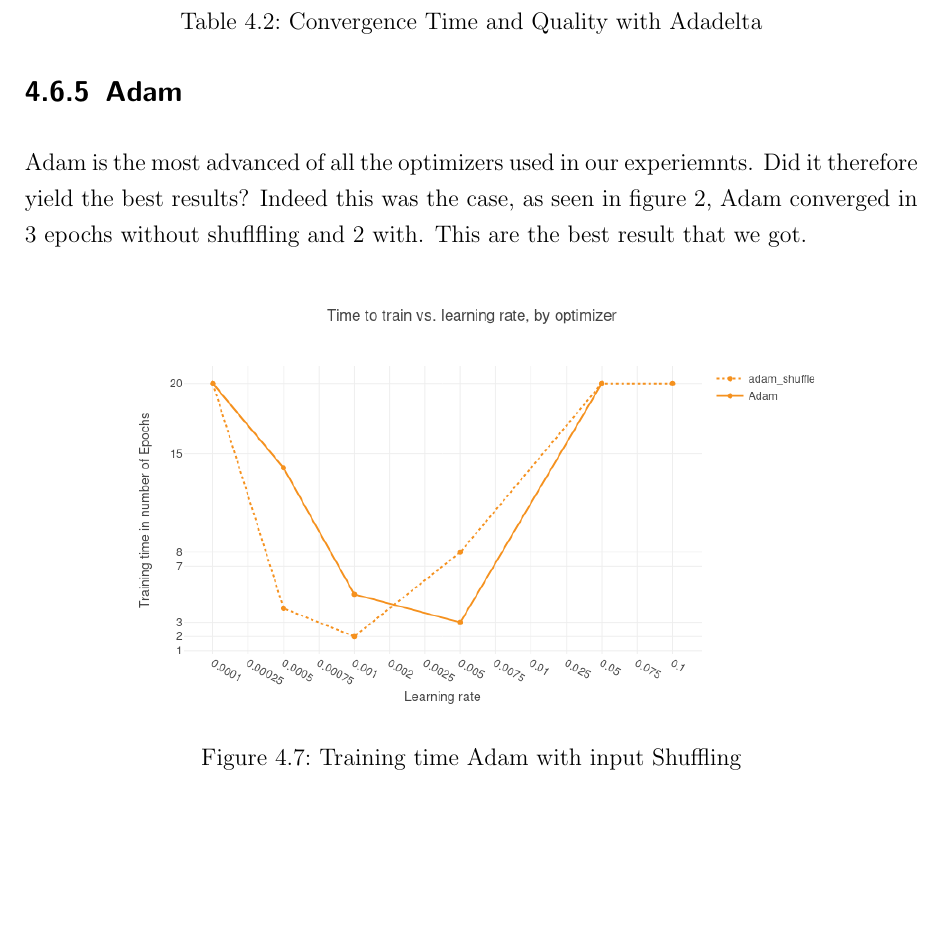
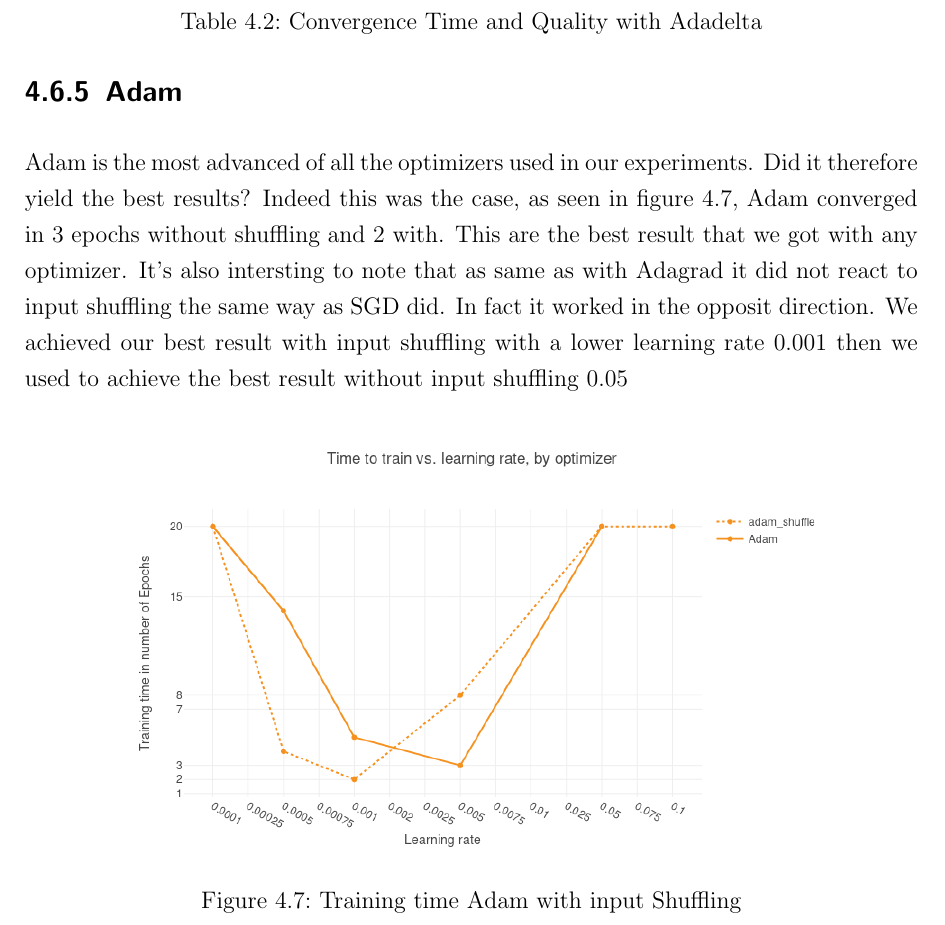
Before and after one commit to c3dric373/bachelorThesis, a LaTeX thesis (thesis_template/thesis.tex, which reads thesis_template/chapters/results.tex): part of page 32 of 40, cut so that both start at the same text, the shorter picture padded with empty space. Compiled offline with pdfLaTeX.

Commit message:
adam updated

```diff
--- a/thesis_template/chapters/results.tex
+++ b/thesis_template/chapters/results.tex
@@ -168,7 +168,7 @@ With Shuffling    & 3                & 0.59            \\ \hline
 \label{table:results_adadelta}
 \end{table}
 \subsection{Adam}
-Adam is the most advanced of all the optimizers used in our experiemnts. Did it therefore yield the best results? Indeed this was the case, as seen in figure 2, Adam converged in 3 epochs without shuflfling and 2 with. This are the best result that we got.
+Adam is the most advanced of all the optimizers used in our experiments. Did it therefore yield the best results? Indeed this was the case, as seen in figure \ref{fig:results_adam_shuffle}, Adam converged in 3 epochs without shuffling and 2 with. This are the best result that we got with any optimizer.  It's also intersting to note that as same as with Adagrad it did not react to input shuffling the same way as SGD did. In fact it worked in the opposit direction. We achieved our best result with input shuffling with a lower learning rate $0.001$ then we used to achieve the best result without input shuffling $0.05$
 \begin{figure}[h]
     \centering
 			\includegraphics[scale=0.45]{images/results_adam_shuffle}
```
